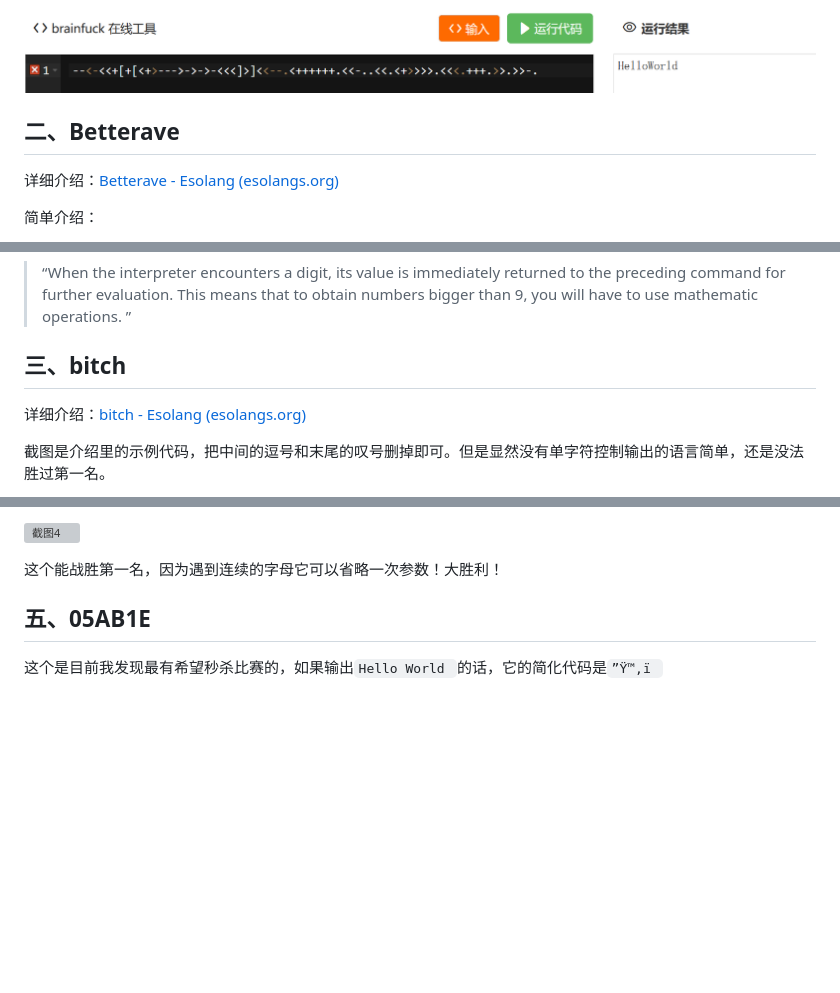
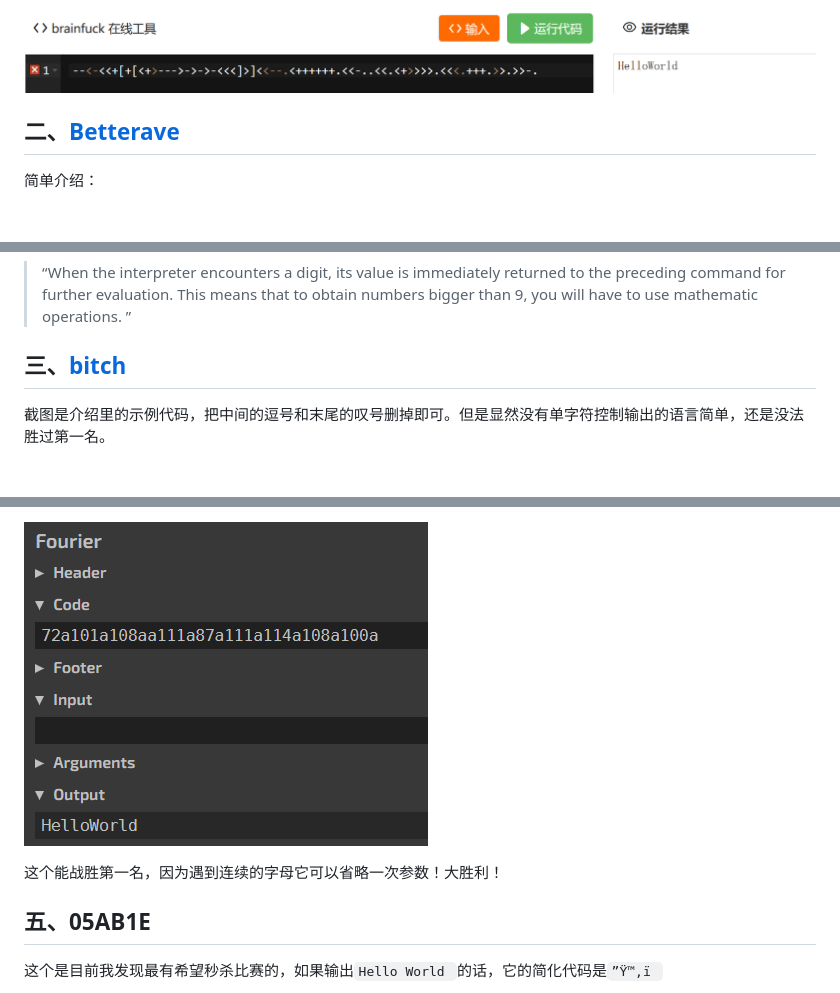
Before and after one commit to InvoluteHell/HelloWorld_V2, a Markdown page: JackhowMichael/README.md, 3 parts joined by grey strips. Drawn GitHub-style; blank space fills up the shorter version; grey boxes are pictures that could not be loaded.

Commit message:
[modify]修改reame文件

```diff
--- a/JackhowMichael/README.md
+++ b/JackhowMichael/README.md
@@ -4,9 +4,7 @@
 
 ![image-20230715175214041](image-20230715175214041.png)
 
-## 二、Betterave
-
-详细介绍：[Betterave - Esolang (esolangs.org)](https://esolangs.org/wiki/Betterave#External_resources)
+## 二、[Betterave](https://esolangs.org/wiki/Betterave#External_resources)
 
 简单介绍：
 
@@ -26,9 +24,7 @@
 
 
 
-## 三、bitch
-
-详细介绍：[bitch - Esolang (esolangs.org)](https://esolangs.org/wiki/Bitch#Truth-machine)
+## 三、[bitch](https://esolangs.org/wiki/Bitch#Truth-machine)
 
 截图是介绍里的示例代码，把中间的逗号和末尾的叹号删掉即可。但是显然没有单字符控制输出的语言简单，还是没法胜过第一名。
 
@@ -38,5 +34,5 @@
 
-![截图4](.\Snipaste_2023-07-16_18-10-11.png)
+![截图4](Snipaste_2023-07-16_18-10-11.png)
 
 这个能战胜第一名，因为遇到连续的字母它可以省略一次参数！大胜利！
 
```
Also changed, not shown: other parts of JackhowMichael/README.md (+2 -2 lines).
